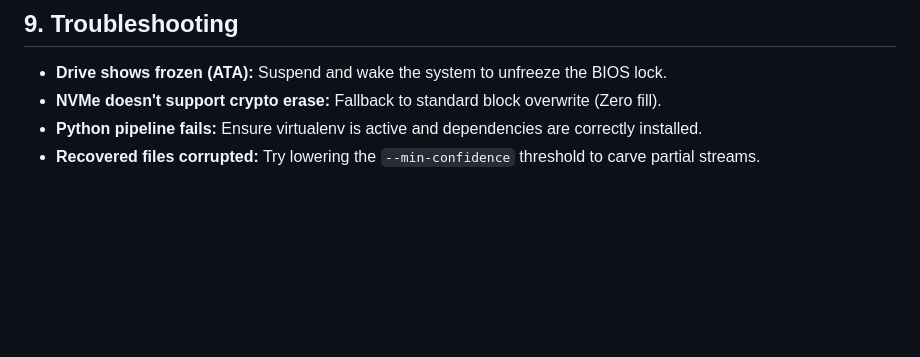
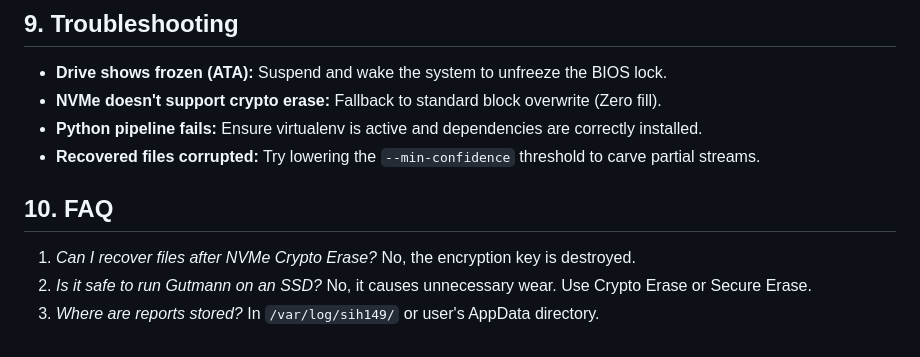
Before and after one commit to K01SR/SecureForge, a Markdown page: docs/USER_MANUAL.md, the part around the change. Drawn GitHub-style; blank space fills up the shorter version.

Commit message:
docs(manual): add FAQ section

```diff
--- a/docs/USER_MANUAL.md
+++ b/docs/USER_MANUAL.md
@@ -54,3 +54,8 @@ Interpreting results relies heavily on **Confidence Scores** (0-100%).
 - **NVMe doesn't support crypto erase:** Fallback to standard block overwrite (Zero fill).
 - **Python pipeline fails:** Ensure virtualenv is active and dependencies are correctly installed.
 - **Recovered files corrupted:** Try lowering the `--min-confidence` threshold to carve partial streams.
+
+## 10. FAQ
+1. *Can I recover files after NVMe Crypto Erase?* No, the encryption key is destroyed.
+2. *Is it safe to run Gutmann on an SSD?* No, it causes unnecessary wear. Use Crypto Erase or Secure Erase.
+3. *Where are reports stored?* In `/var/log/sih149/` or user's AppData directory.
```
